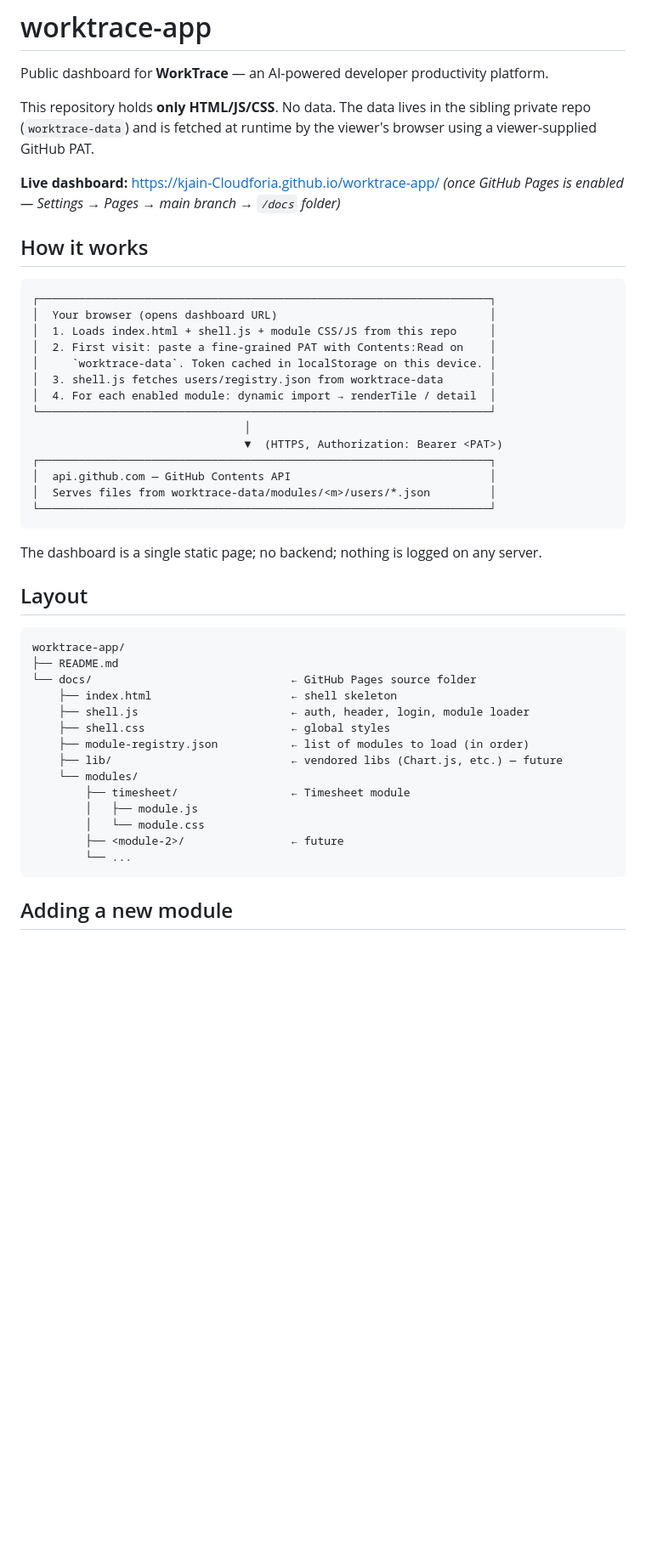
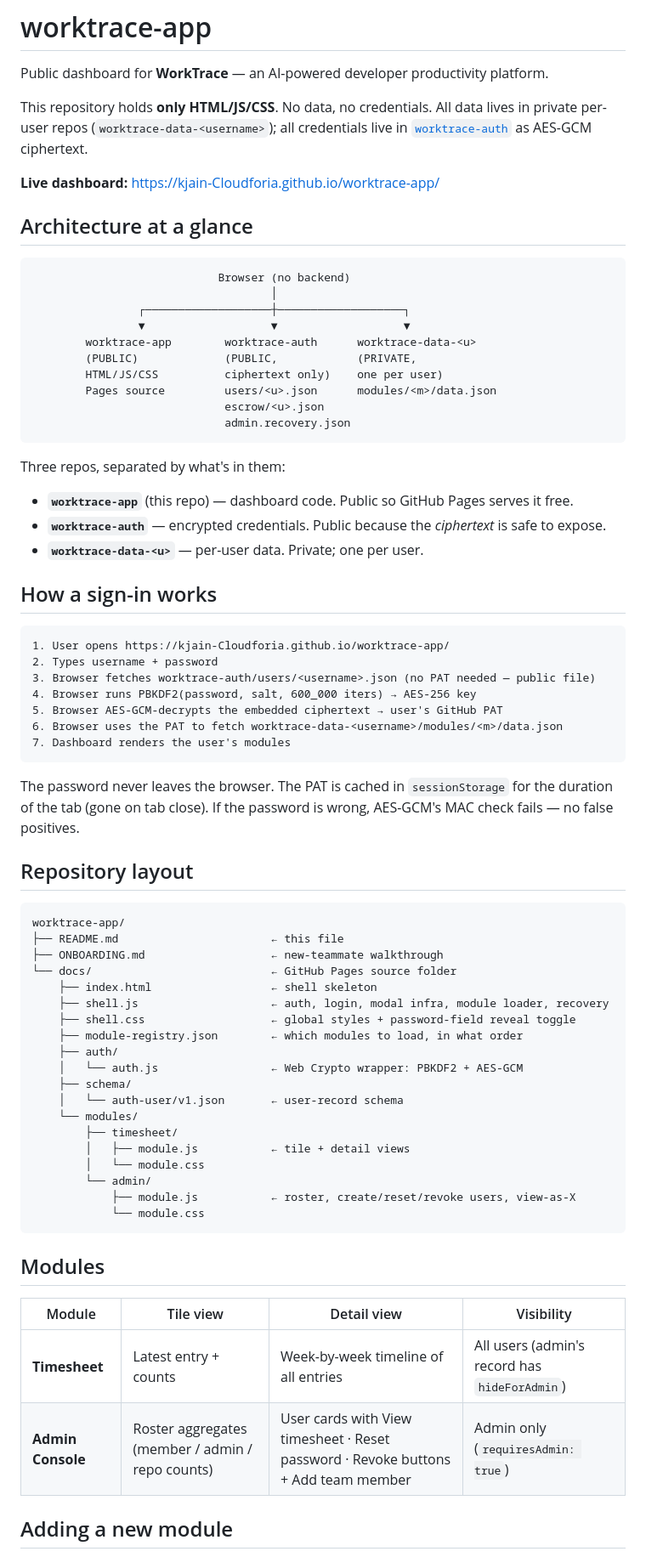
Before and after one commit to kjain-Cloudforia/worktrace-app, a Markdown page: README.md, the part around one of its changes. Shown at 85% size. GitHub-like rendering; blank space fills up the shorter version.

````diff
--- a/README.md
+++ b/README.md
@@ -2,49 +2,74 @@
 
 Public dashboard for **WorkTrace** — an AI-powered developer productivity platform.
 
-This repository holds **only HTML/JS/CSS**. No data. The data lives in the sibling private repo (`worktrace-data`) and is fetched at runtime by the viewer's browser using a viewer-supplied GitHub PAT.
+This repository holds **only HTML/JS/CSS**. No data, no credentials. All data lives in private per-user repos (`worktrace-data-<username>`); all credentials live in [`worktrace-auth`](https://github.com/kjain-Cloudforia/worktrace-auth) as AES-GCM ciphertext.
 
-**Live dashboard:** https://kjain-Cloudforia.github.io/worktrace-app/ *(once GitHub Pages is enabled — Settings → Pages → main branch → `/docs` folder)*
+**Live dashboard:** https://kjain-Cloudforia.github.io/worktrace-app/
 
-## How it works
+## Architecture at a glance
 
 ```
-┌────────────────────────────────────────────────────────────────────┐
-│  Your browser (opens dashboard URL)                                │
-│  1. Loads index.html + shell.js + module CSS/JS from this repo     │
-│  2. First visit: paste a fine-grained PAT with Contents:Read on    │
-│     `worktrace-data`. Token cached in localStorage on this device. │
-│  3. shell.js fetches users/registry.json from worktrace-data       │
-│  4. For each enabled module: dynamic import → renderTile / detail  │
-└────────────────────────────────────────────────────────────────────┘
-                                │
-                                ▼  (HTTPS, Authorization: Bearer <PAT>)
-┌────────────────────────────────────────────────────────────────────┐
-│  api.github.com — GitHub Contents API                              │
-│  Serves files from worktrace-data/modules/<m>/users/*.json         │
-└────────────────────────────────────────────────────────────────────┘
+                            Browser (no backend)
+                                    │
+                ┌───────────────────┼───────────────────┐
+                ▼                   ▼                   ▼
+        worktrace-app        worktrace-auth      worktrace-data-<u>
+        (PUBLIC)             (PUBLIC,            (PRIVATE,
+        HTML/JS/CSS          ciphertext only)    one per user)
+        Pages source         users/<u>.json      modules/<m>/data.json
+                             escrow/<u>.json
+                             admin.recovery.json
 ```
 
-The dashboard is a single static page; no backend; nothing is logged on any server.
+Three repos, separated by what's in them:
+- **`worktrace-app`** (this repo) — dashboard code. Public so GitHub Pages serves it free.
+- **`worktrace-auth`** — encrypted credentials. Public because the *ciphertext* is safe to expose.
+- **`worktrace-data-<u>`** — per-user data. Private; one per user.
 
-## Layout
+## How a sign-in works
+
+```
+1. User opens https://kjain-Cloudforia.github.io/worktrace-app/
+2. Types username + password
+3. Browser fetches worktrace-auth/users/<username>.json (no PAT needed — public file)
+4. Browser runs PBKDF2(password, salt, 600_000 iters) → AES-256 key
+5. Browser AES-GCM-decrypts the embedded ciphertext → user's GitHub PAT
+6. Browser uses the PAT to fetch worktrace-data-<username>/modules/<m>/data.json
+7. Dashboard renders the user's modules
+```
+
+The password never leaves the browser. The PAT is cached in `sessionStorage` for the duration of the tab (gone on tab close). If the password is wrong, AES-GCM's MAC check fails — no false positives.
+
+## Repository layout
 
 ```
 worktrace-app/
-├── README.md
-└── docs/                              ← GitHub Pages source folder
-    ├── index.html                     ← shell skeleton
-    ├── shell.js                       ← auth, header, login, module loader
-    ├── shell.css                      ← global styles
-    ├── module-registry.json           ← list of modules to load (in order)
-    ├── lib/                           ← vendored libs (Chart.js, etc.) — future
+├── README.md                       ← this file
+├── ONBOARDING.md                   ← new-teammate walkthrough
+└── docs/                           ← GitHub Pages source folder
+    ├── index.html                  ← shell skeleton
+    ├── shell.js                    ← auth, login, modal infra, module loader, recovery
+    ├── shell.css                   ← global styles + password-field reveal toggle
+    ├── module-registry.json        ← which modules to load, in what order
+    ├── auth/
+    │   └── auth.js                 ← Web Crypto wrapper: PBKDF2 + AES-GCM
+    ├── schema/
+    │   └── auth-user/v1.json       ← user-record schema
     └── modules/
-        ├── timesheet/                 ← Timesheet module
-        │   ├── module.js
+        ├── timesheet/
+        │   ├── module.js           ← tile + detail views
         │   └── module.css
-        ├── <module-2>/                ← future
-        └── ...
+        └── admin/
+            ├── module.js           ← roster, create/reset/revoke users, view-as-X
+            └── module.css
 ```
+
+## Modules
+
+| Module | Tile view | Detail view | Visibility |
+|---|---|---|---|
+| **Timesheet** | Latest entry + counts | Week-by-week timeline of all entries | All users (admin's record has `hideForAdmin`) |
+| **Admin Console** | Roster aggregates (member / admin / repo counts) | User cards with View timesheet · Reset password · Revoke buttons + Add team member | Admin only (`requiresAdmin: true`) |
 
 ## Adding a new module
 
````
Also changed, not shown: other parts of README.md (+56 -10 lines), ONBOARDING.md (added, +246 -0 lines).
